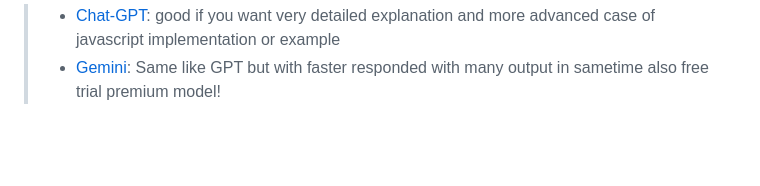
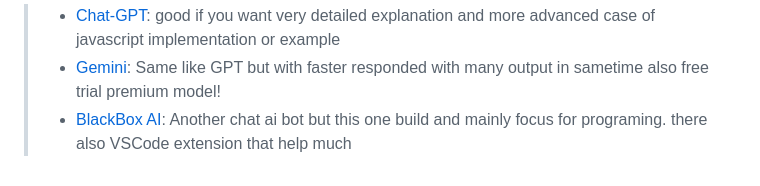
Before and after one commit to Psycopros/Javascript-Practice, a Markdown page: README.md, the part around the change. Rendered like a GitHub page; blank space fills up the shorter version.

Commit message:
update.md

```diff
--- a/README.md
+++ b/README.md
@@ -57,3 +57,4 @@ Big thanks to this amazing stuff i can learn JavaScript for free. you should giv
 **Detailed Learning**
 > - [Chat-GPT](https://chatgpt.com/): good if you want very detailed explanation and more advanced case of javascript implementation or example
 > - [Gemini](https://gemini.google.com/): Same like GPT but with faster responded with many output in sametime also free trial premium model!
+> - [BlackBox AI](https://blackboxai.com/): Another chat ai bot but this one build and mainly focus for programing. there also VSCode extension that help much
```
